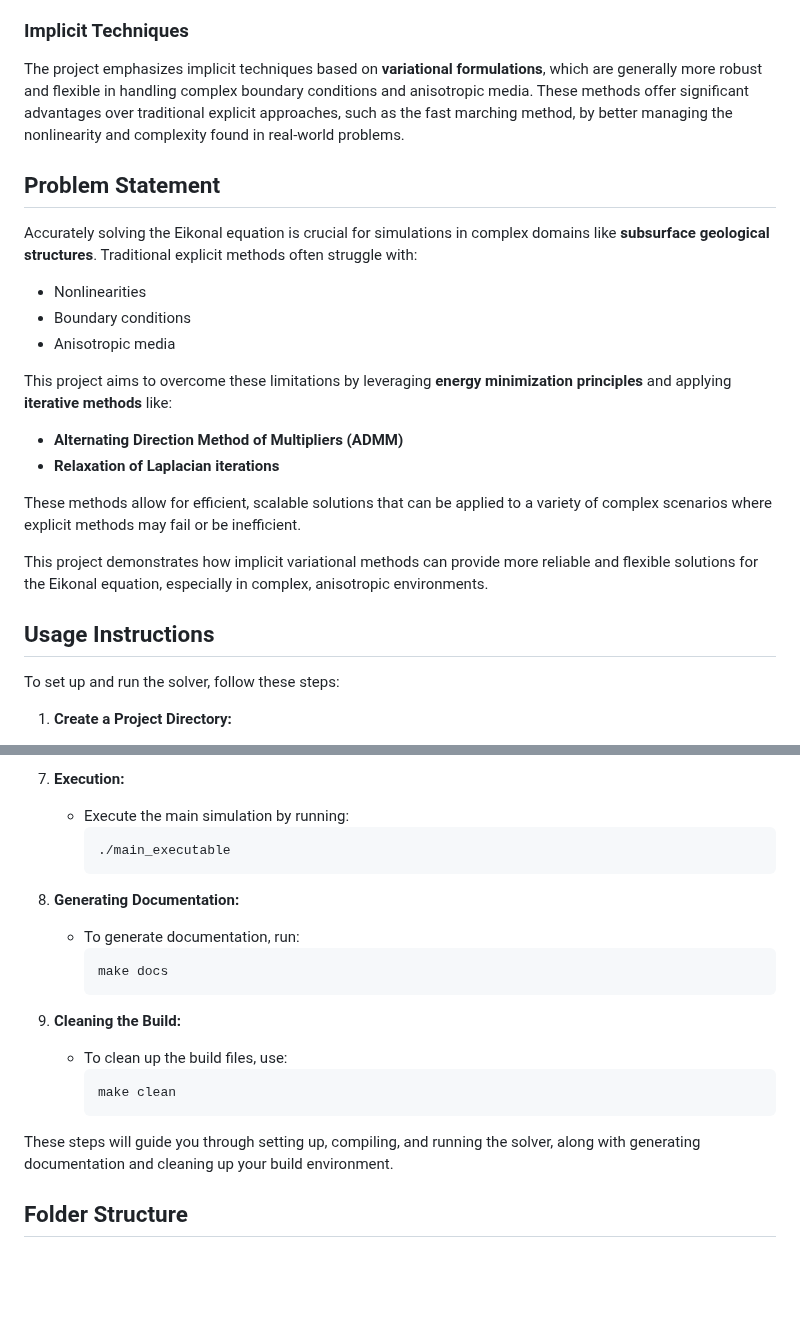
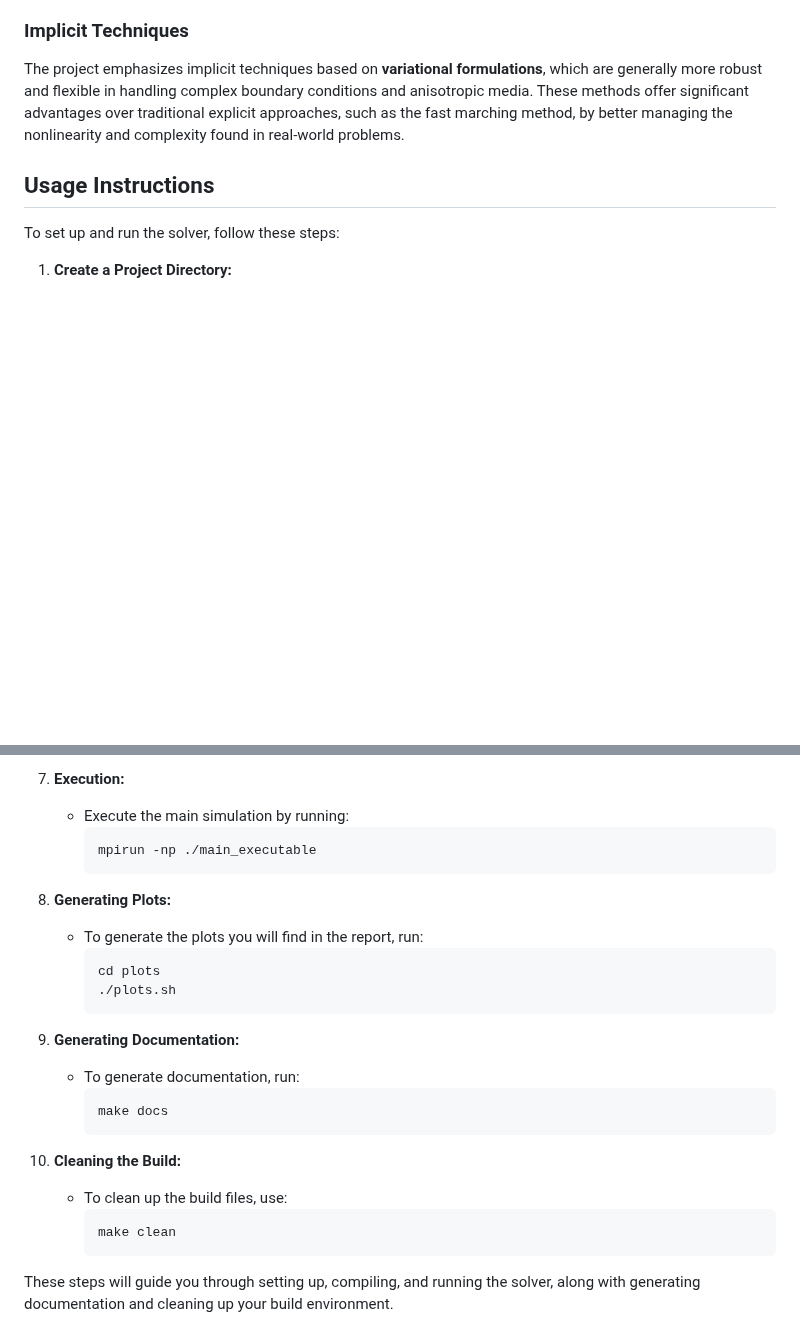
Before and after one commit to frafainello/pacs_fainello_venturi, a Markdown page: README.md, 2 parts joined by grey strips. Drawn GitHub-style; blank space fills up the shorter version.

````diff
--- a/README.md
+++ b/README.md
@@ -31,22 +31,6 @@ This energy functional is minimized to compute the solution for the Eikonal equa
 ### Implicit Techniques
 
 The project emphasizes implicit techniques based on **variational formulations**, which are generally more robust and flexible in handling complex boundary conditions and anisotropic media. These methods offer significant advantages over traditional explicit approaches, such as the fast marching method, by better managing the nonlinearity and complexity found in real-world problems.
-
-## Problem Statement
-
-Accurately solving the Eikonal equation is crucial for simulations in complex domains like **subsurface geological structures**. Traditional explicit methods often struggle with:
-- Nonlinearities
-- Boundary conditions
-- Anisotropic media
-
-This project aims to overcome these limitations by leveraging **energy minimization principles** and applying **iterative methods** like:
-
-- **Alternating Direction Method of Multipliers (ADMM)**
-- **Relaxation of Laplacian iterations**
-
-These methods allow for efficient, scalable solutions that can be applied to a variety of complex scenarios where explicit methods may fail or be inefficient.
-
-This project demonstrates how implicit variational methods can provide more reliable and flexible solutions for the Eikonal equation, especially in complex, anisotropic environments.
 
 ## Usage Instructions
 
@@ -103,7 +87,14 @@ To set up and run the solver, follow these steps:
 7. **Execution:**
    - Execute the main simulation by running:
      ```bash
-     ./main_executable
+     mpirun -np ./main_executable
+     ```
+
+9. **Generating Plots:**
+   - To generate the plots you will find in the report, run:
+     ```bash
+     cd plots
+     ./plots.sh
      ```
 
 8. **Generating Documentation:**
@@ -119,6 +110,3 @@ To set up and run the solver, follow these steps:
      ```
 
 These steps will guide you through setting up, compiling, and running the solver, along with generating documentation and cleaning up your build environment.
-
-
-## Folder Structure
````
